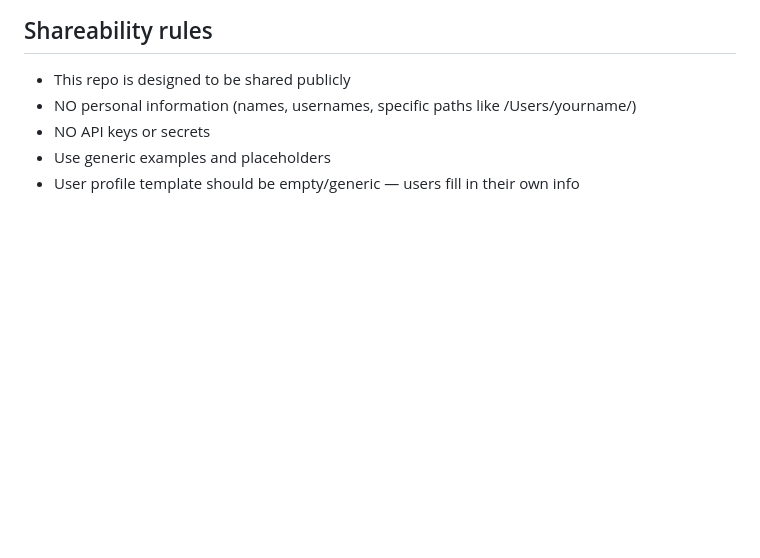
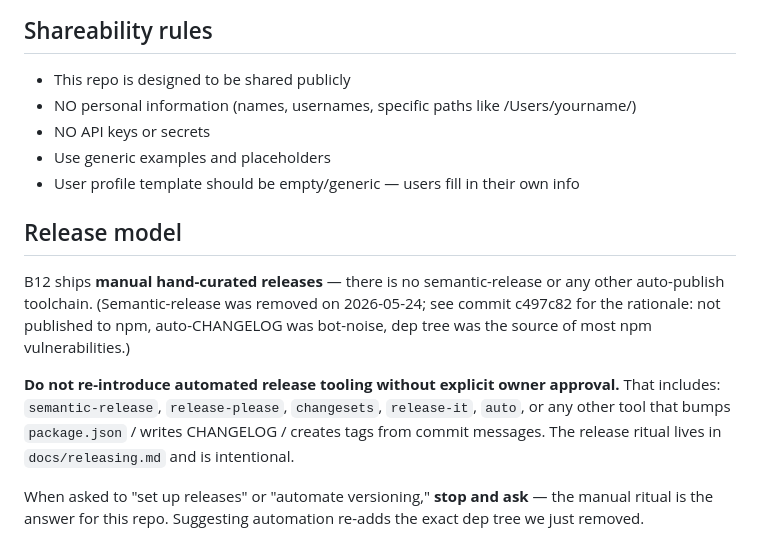
Before and after one commit to dorukardahan/B12, a Markdown page: CLAUDE.md, the part around the change. Drawn GitHub-style; blank space fills up the shorter version.

```diff
--- a/CLAUDE.md
+++ b/CLAUDE.md
@@ -129,3 +129,21 @@ When adding new patterns, always add both English and Turkish variants.
 - NO API keys or secrets
 - Use generic examples and placeholders
 - User profile template should be empty/generic — users fill in their own info
+
+## Release model
+
+B12 ships **manual hand-curated releases** — there is no semantic-release
+or any other auto-publish toolchain. (Semantic-release was removed on
+2026-05-24; see commit c497c82 for the rationale: not published to npm,
+auto-CHANGELOG was bot-noise, dep tree was the source of most npm
+vulnerabilities.)
+
+**Do not re-introduce automated release tooling without explicit owner
+approval.** That includes: `semantic-release`, `release-please`,
+`changesets`, `release-it`, `auto`, or any other tool that bumps
+`package.json` / writes CHANGELOG / creates tags from commit messages.
+The release ritual lives in `docs/releasing.md` and is intentional.
+
+When asked to "set up releases" or "automate versioning," **stop and
+ask** — the manual ritual is the answer for this repo. Suggesting
+automation re-adds the exact dep tree we just removed.
```
Also changed, not shown: docs/releasing.md (added, +140 -0 lines).
